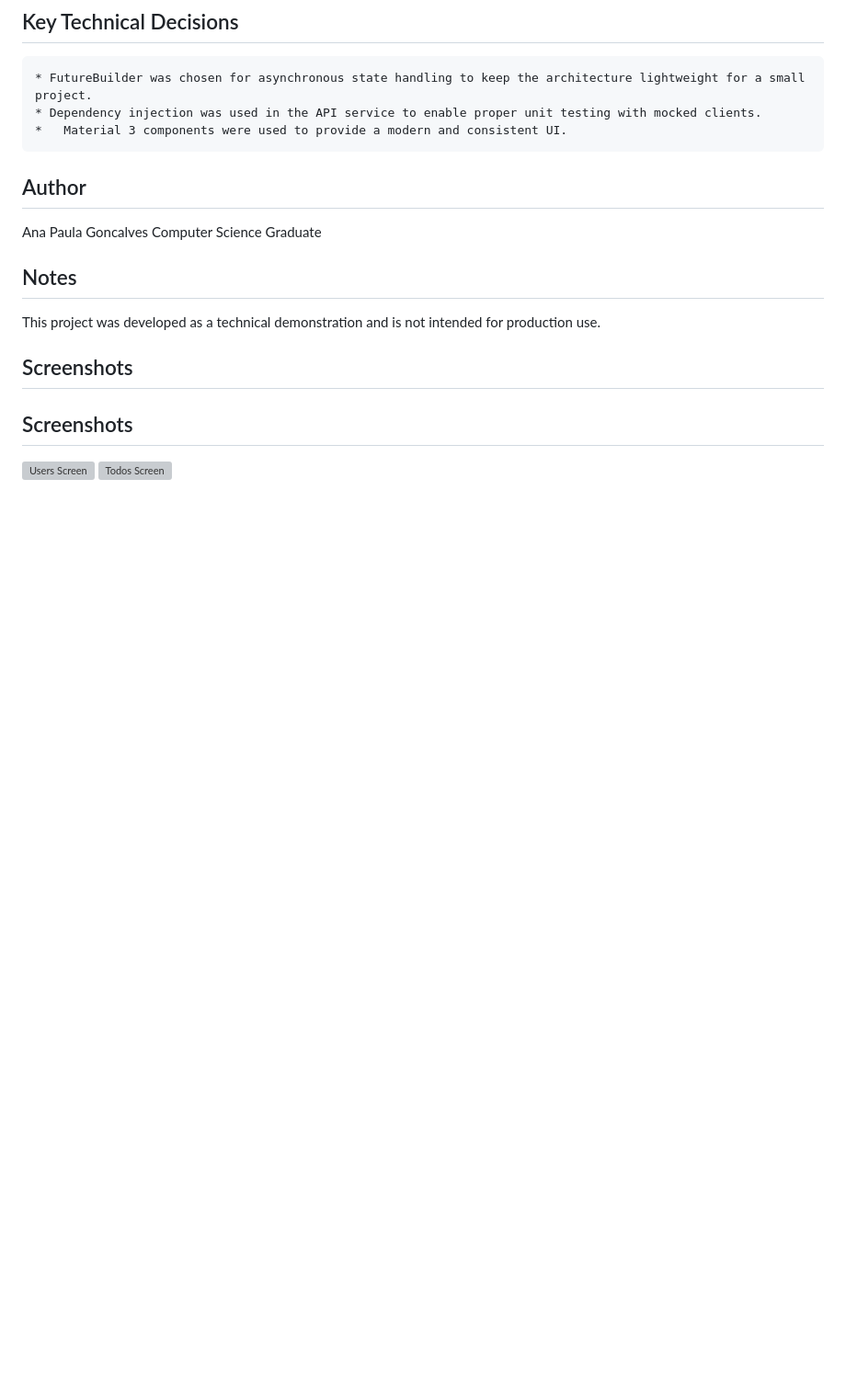
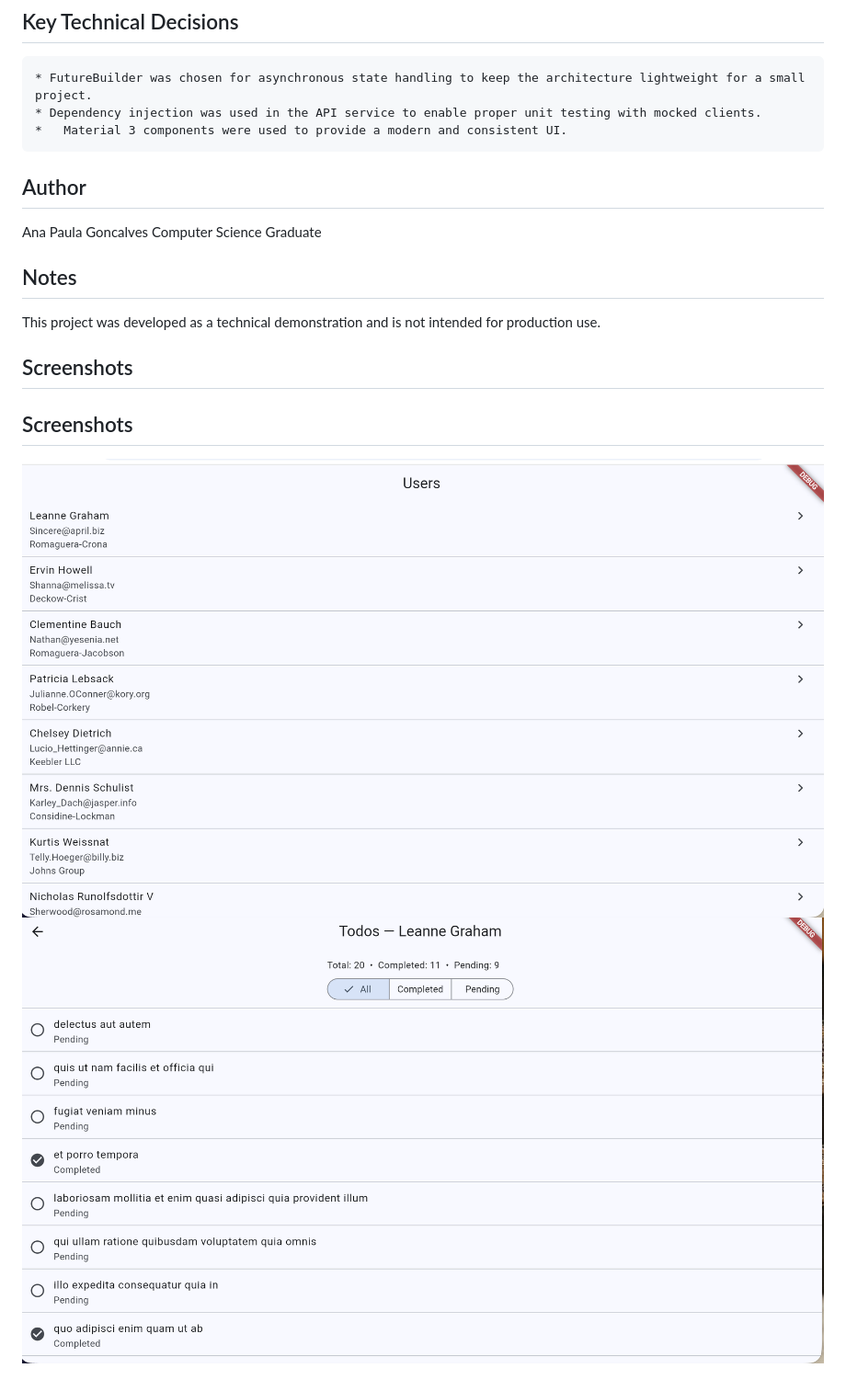
Before and after one commit to Paulamie/axscend_flutter_task, a Markdown page: README.md, the part around the change. Shown at 92% size. Drawn GitHub-style; blank space fills up the shorter version; grey boxes are pictures that could not be loaded.

Commit message:
Update screenshot paths in README.md

```diff
--- a/README.md
+++ b/README.md
@@ -97,5 +97,5 @@ This project was developed as a technical demonstration and is not intended for
 ## Screenshots
 
 ## Screenshots
-![Users Screen](screenshots/users.png)
-![Todos Screen](screenshots/todos.png)
+![Users Screen](users.png)
+![Todos Screen](todo.png)
```
